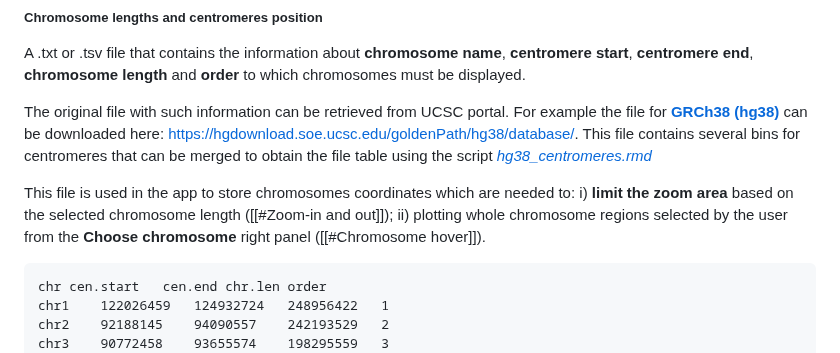
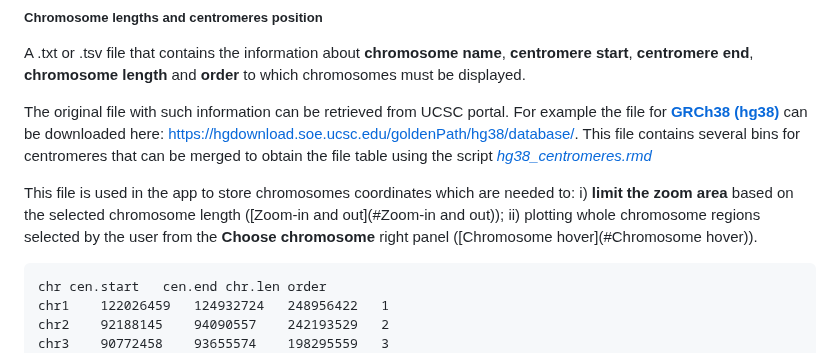
Before and after one commit to EuracBiomedicalResearch/genomic_viewer, a Markdown page: README.md, the part around the change. Rendered like a GitHub page.

````diff
--- a/README.md
+++ b/README.md
@@ -31,8 +31,8 @@ A .txt or .tsv file that contains the information about **chromosome name**, **c
 The original file with such information can be retrieved from UCSC portal. For example the file for  **[GRCh38 (hg38)](https://www.ncbi.nlm.nih.gov/datasets/genome/GCF_000001405.26/)** can be downloaded here:   https://hgdownload.soe.ucsc.edu/goldenPath/hg38/database/. This file contains several bins for centromeres that can be merged to obtain the file table using the script *[hg38_centromeres.rmd](<C:/Users/sarlago/Documents/R scripts/Shiny/ShinyLoadYML/ShinyApps/ShinyApps_hover/hg38_centromeres.rmd>)*
 
 This file is used in the app to store chromosomes coordinates which are needed to:
-i) **limit the zoom area** based on the selected chromosome length ([[#Zoom-in and out]]);
-ii) plotting whole chromosome regions selected by the user from the **Choose chromosome** right panel ([[#Chromosome hover]]).
+i) **limit the zoom area** based on the selected chromosome length ([Zoom-in and out](#Zoom-in and out));
+ii) plotting whole chromosome regions selected by the user from the **Choose chromosome** right panel ([Chromosome hover](#Chromosome hover)).
 
 ```
 chr	cen.start	cen.end	chr.len	order
````
